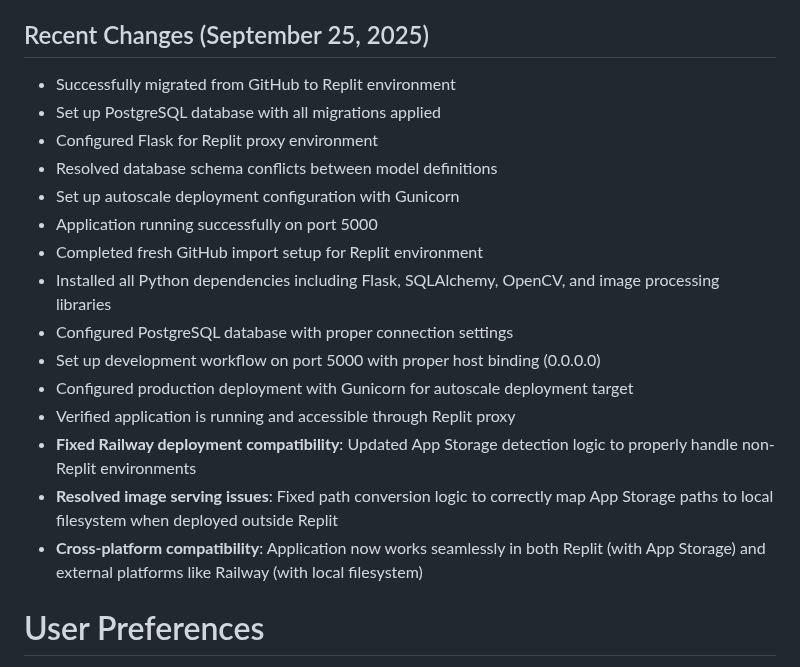
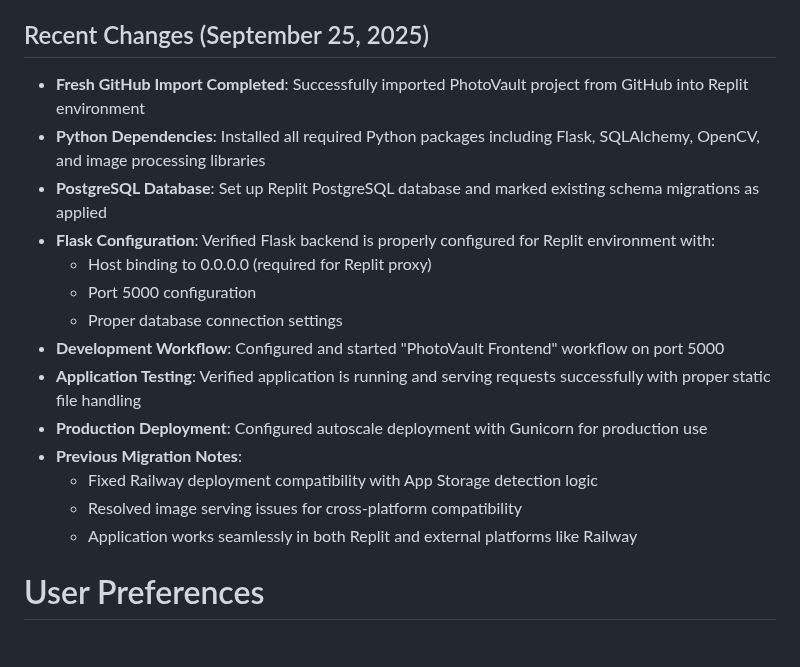
Before and after one commit to hamkasu/photoverone, a Markdown page: replit.md, the part around the change. GitHub-like rendering.

Commit message:
Adapt photo management platform for the Replit environment
Set up the PhotoVault project on Replit, including Python dependencies, PostgreSQL database, and Flask configuration. Configure frontend and backend for Replit's proxy environment and prepare for production deployment.

Replit-Commit-Author: Agent
Replit-Commit-Session-Id: b58a6d26-2e44-4e3b-9271-9e2bfd0c7d70
Replit-Commit-Checkpoint-Type: full_checkpoint
Replit-Commit-Screenshot-Url: https://storage.googleapis.com/screenshot-production-us-central1/cb4c7f1b-4b61-4df1-b86e-f68b370e00d5/b58a6d26-2e44-4e3b-9271-9e2bfd0c7d70/6cfeGro

```diff
--- a/replit.md
+++ b/replit.md
@@ -3,21 +3,20 @@
 PhotoVault by Calmic Sdn Bhd is a professional photo management platform built with Flask. Its purpose is to provide secure storage, advanced editing, and comprehensive organization of photographs. It aims to deliver an enterprise-grade solution for personal and professional photo archiving, featuring robust security, role-based access control, user management, and administrative tools. The platform seeks to offer an efficient and secure environment for managing photo collections.
 
 ## Recent Changes (September 25, 2025)
-- Successfully migrated from GitHub to Replit environment
-- Set up PostgreSQL database with all migrations applied
-- Configured Flask for Replit proxy environment
-- Resolved database schema conflicts between model definitions
-- Set up autoscale deployment configuration with Gunicorn
-- Application running successfully on port 5000
-- Completed fresh GitHub import setup for Replit environment
-- Installed all Python dependencies including Flask, SQLAlchemy, OpenCV, and image processing libraries
-- Configured PostgreSQL database with proper connection settings
-- Set up development workflow on port 5000 with proper host binding (0.0.0.0)
-- Configured production deployment with Gunicorn for autoscale deployment target
-- Verified application is running and accessible through Replit proxy
-- **Fixed Railway deployment compatibility**: Updated App Storage detection logic to properly handle non-Replit environments
-- **Resolved image serving issues**: Fixed path conversion logic to correctly map App Storage paths to local filesystem when deployed outside Replit
-- **Cross-platform compatibility**: Application now works seamlessly in both Replit (with App Storage) and external platforms like Railway (with local filesystem)
+- **Fresh GitHub Import Completed**: Successfully imported PhotoVault project from GitHub into Replit environment
+- **Python Dependencies**: Installed all required Python packages including Flask, SQLAlchemy, OpenCV, and image processing libraries
+- **PostgreSQL Database**: Set up Replit PostgreSQL database and marked existing schema migrations as applied
+- **Flask Configuration**: Verified Flask backend is properly configured for Replit environment with:
+  - Host binding to 0.0.0.0 (required for Replit proxy)
+  - Port 5000 configuration
+  - Proper database connection settings
+- **Development Workflow**: Configured and started "PhotoVault Frontend" workflow on port 5000
+- **Application Testing**: Verified application is running and serving requests successfully with proper static file handling
+- **Production Deployment**: Configured autoscale deployment with Gunicorn for production use
+- **Previous Migration Notes**:
+  - Fixed Railway deployment compatibility with App Storage detection logic
+  - Resolved image serving issues for cross-platform compatibility
+  - Application works seamlessly in both Replit and external platforms like Railway
 
 # User Preferences
 
```
